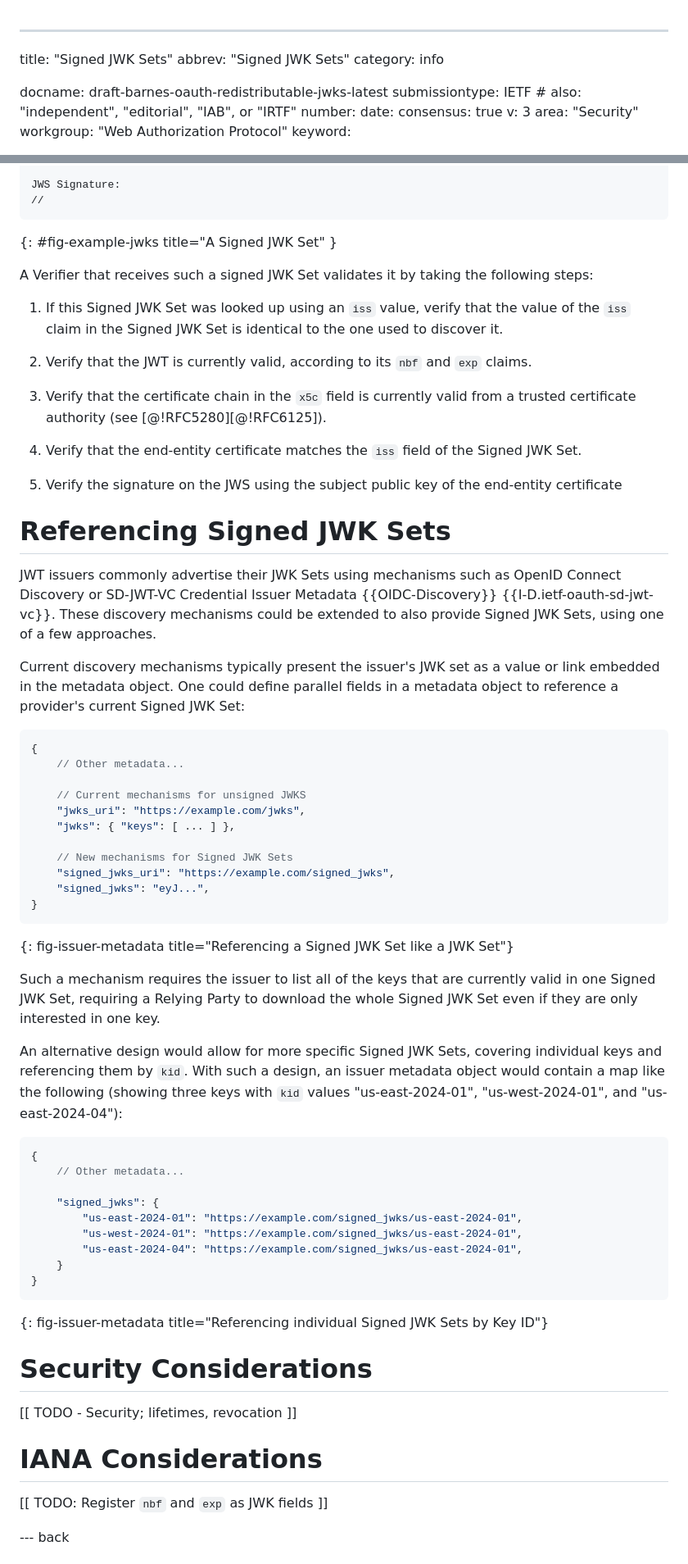
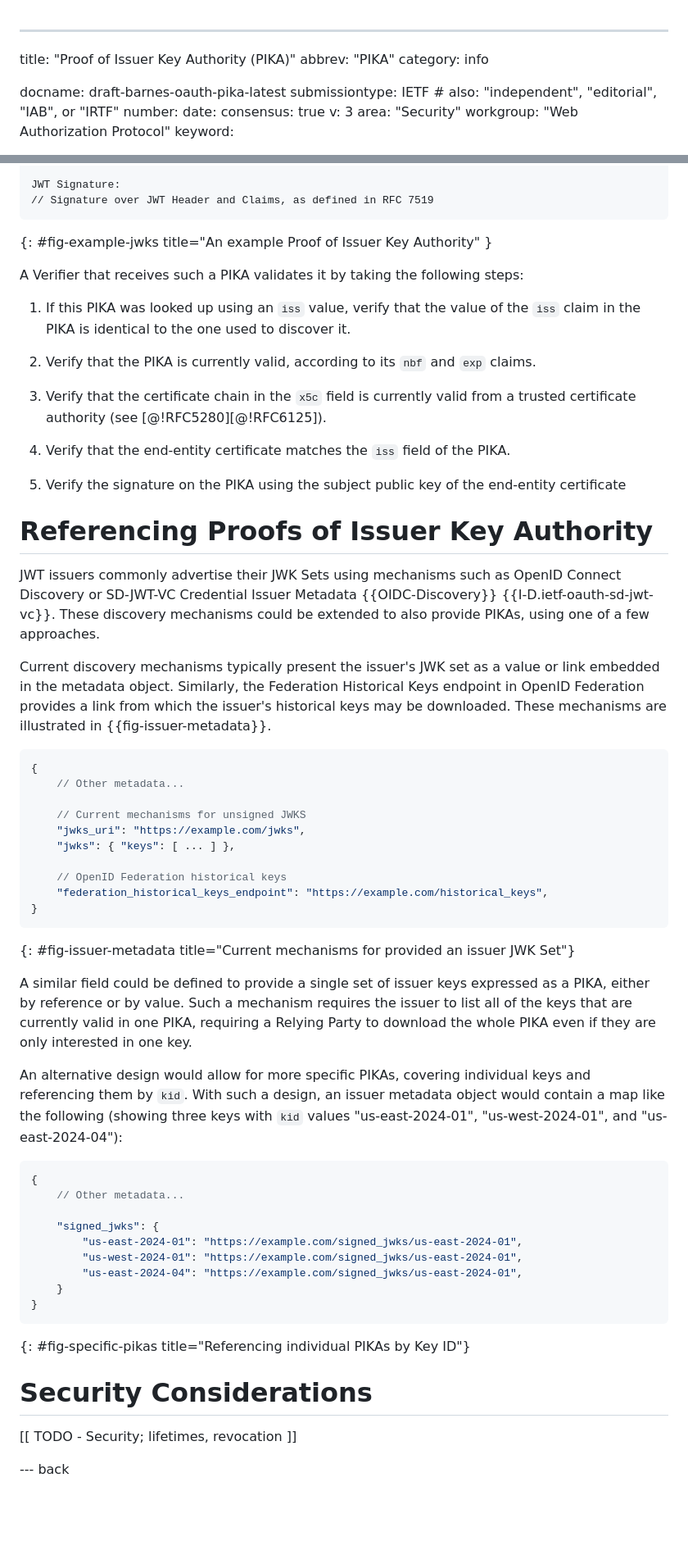
Before and after one commit to bifurcation/redistributable-jwks, a Markdown page: draft-barnes-oauth-redistributable-jwks.md, 2 parts joined by grey strips. Shown: that part at 82% size. GitHub-like rendering; blank space fills up the shorter version.

Commit message:
Rename to PIKA and reference OpenID Federation

```diff
--- a/draft-barnes-oauth-redistributable-jwks.md
+++ b/draft-barnes-oauth-redistributable-jwks.md
@@ -1,9 +1,9 @@
 ---
-title: "Signed JWK Sets"
-abbrev: "Signed JWK Sets"
+title: "Proof of Issuer Key Authority (PIKA)"
+abbrev: "PIKA"
 category: info
 
-docname: draft-barnes-oauth-redistributable-jwks-latest
+docname: draft-barnes-oauth-pika-latest
 submissiontype: IETF  # also: "independent", "editorial", "IAB", or "IRTF"
 number:
 date:
@@ -256,38 +260,39 @@ JWT Payload:
 }
 
-JWS Signature:
-//
+JWT Signature:
+// Signature over JWT Header and Claims, as defined in RFC 7519
 ~~~
-{: #fig-example-jwks title="A Signed JWK Set" }
+{: #fig-example-jwks title="An example Proof of Issuer Key Authority" }
 
-A Verifier that receives such a signed JWK Set validates it by taking the
+A Verifier that receives such a PIKA validates it by taking the
 following steps:
 
-1. If this Signed JWK Set was looked up using an `iss` value, verify that the
-   value of the `iss` claim in the Signed JWK Set is identical to the one used
+1. If this PIKA was looked up using an `iss` value, verify that the
+   value of the `iss` claim in the PIKA is identical to the one used
    to discover it.
 
-1. Verify that the JWT is currently valid, according to its `nbf` and `exp` claims.
+1. Verify that the PIKA is currently valid, according to its `nbf` and `exp` claims.
 
 1. Verify that the certificate chain in the `x5c` field is currently valid from a trusted
    certificate authority (see [@!RFC5280][@!RFC6125]).
 
-1. Verify that the end-entity certificate matches the `iss` field of the Signed
-   JWK Set.
+1. Verify that the end-entity certificate matches the `iss` field of the PIKA.
 
-1. Verify the signature on the JWS using the subject public key of the
+1. Verify the signature on the PIKA using the subject public key of the
    end-entity certificate
 
-# Referencing Signed JWK Sets
+# Referencing Proofs of Issuer Key Authority
 
 JWT issuers commonly advertise their JWK Sets using mechanisms such as OpenID
 Connect Discovery or SD-JWT-VC Credential Issuer Metadata {{OIDC-Discovery}}
 {{I-D.ietf-oauth-sd-jwt-vc}}.  These discovery mechanisms could be extended to
-also provide Signed JWK Sets, using one of a few approaches.
+also provide PIKAs, using one of a few approaches.
 
 Current discovery mechanisms typically present the issuer's JWK set as a value
-or link embedded in the metadata object.  One could define parallel fields in a
-metadata object to reference a provider's current Signed JWK Set:
+or link embedded in the metadata object.  Similarly, the Federation Historical
+Keys endpoint in OpenID Federation provides a link from which the issuer's
+historical keys may be downloaded.  These mechanisms are illustrated in
+{{fig-issuer-metadata}}.
 
 ~~~ json
 {
@@ -297,18 +302,19 @@ metadata object to reference a provider's current Signed JWK Set:
     "jwks_uri": "https://example.com/jwks",
     "jwks": { "keys": [ ... ] },
 
-    // New mechanisms for Signed JWK Sets
-    "signed_jwks_uri": "https://example.com/signed_jwks",
-    "signed_jwks": "eyJ...",
+    // OpenID Federation historical keys
+    "federation_historical_keys_endpoint": "https://example.com/historical_keys",
 }
 ~~~
-{: fig-issuer-metadata title="Referencing a Signed JWK Set like a JWK Set"}
+{: #fig-issuer-metadata title="Current mechanisms for provided an issuer JWK Set"}
 
-Such a mechanism requires the issuer to list all of the keys that are currently
-valid in one Signed JWK Set, requiring a Relying Party to download the whole
-Signed JWK Set even if they are only interested in one key.
+A similar field could be defined to provide a single set of issuer keys
+expressed as a PIKA, either by reference or by value.  Such a mechanism requires
+the issuer to list all of the keys that are currently valid in one PIKA,
+requiring a Relying Party to download the whole PIKA even if they are only
+interested in one key.
 
-An alternative design would allow for more specific Signed JWK Sets, covering
+An alternative design would allow for more specific PIKAs, covering
 individual keys and referencing them by `kid`.  With such a design, an issuer
 metadata object would contain a map like the following (showing three keys with
 `kid` values "us-east-2024-01", "us-west-2024-01", and "us-east-2024-04"):
@@ -324,17 +330,11 @@ metadata object would contain a map like the following (showing three keys with
     }
 }
 ~~~
-{: fig-issuer-metadata title="Referencing individual Signed JWK Sets by Key ID"}
+{: #fig-specific-pikas title="Referencing individual PIKAs by Key ID"}
 
 # Security Considerations
 
 [[ TODO - Security; lifetimes, revocation ]]
-
-
-# IANA Considerations
-
-[[ TODO: Register `nbf` and `exp` as JWK fields ]]
-
 
 --- back
 
```
Also changed, not shown: other parts of draft-barnes-oauth-redistributable-jwks.md (+84 -80 lines).
